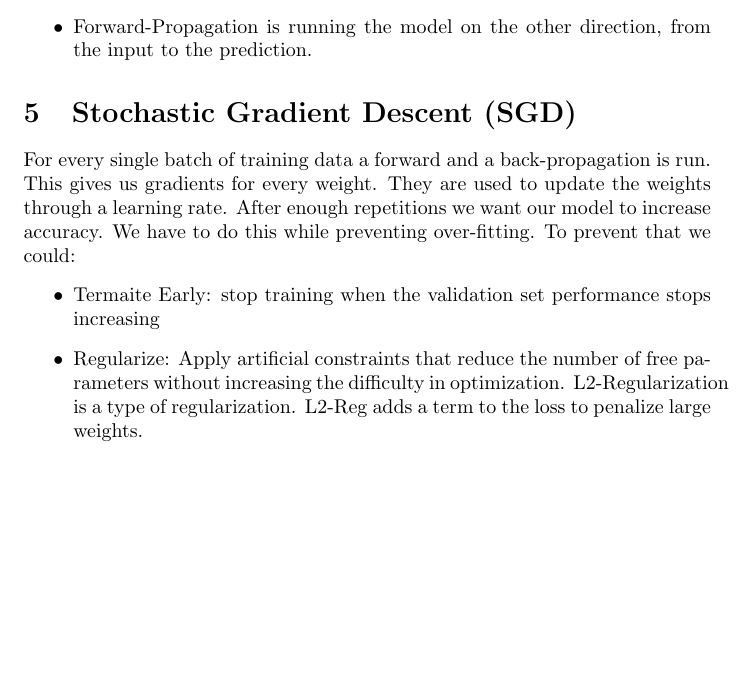
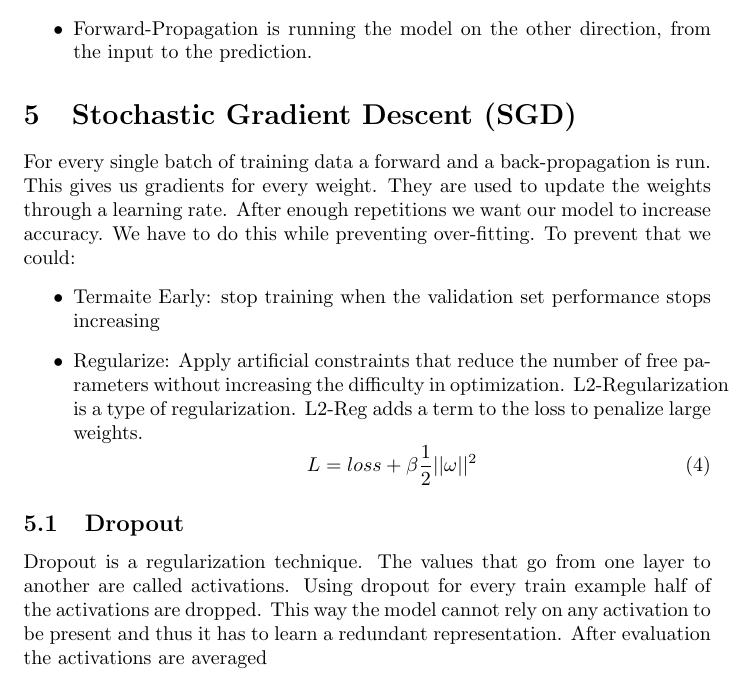
Before and after one commit to zababa11/notMNIST, a LaTeX document (DeepNeuralNetworks.tex): part of page 2 of 2, cut so that both start at the same text, the shorter picture padded with empty space. Compiled offline with pdfLaTeX.

Commit message:
completed Deep Neural Networks report

```diff
--- a/DeepNeuralNetworks.tex
+++ b/DeepNeuralNetworks.tex
@@ -54,5 +54,12 @@
 	\begin{itemize}
 		\item Termaite Early: stop training when the validation set performance stops increasing
 		\item Regularize: Apply artificial constraints that reduce the number of free parameters without increasing the difficulty in optimization. L2-Regularization is a type of regularization. L2-Reg adds a term to the loss to penalize large weights.
+		\begin{equation}
+			L = loss + \beta \frac{1}{2}||\omega||^2
+		\end{equation}
 	\end{itemize}
+\subsection{Dropout}
+	Dropout is a regularization technique. The values that go from one layer to another are called activations. Using dropout for every train example half of the activations are dropped. This way the model cannot rely on any activation to be present and thus it has to learn a redundant representation. After evaluation the activations are averaged
+
+
 \end{document}
```
